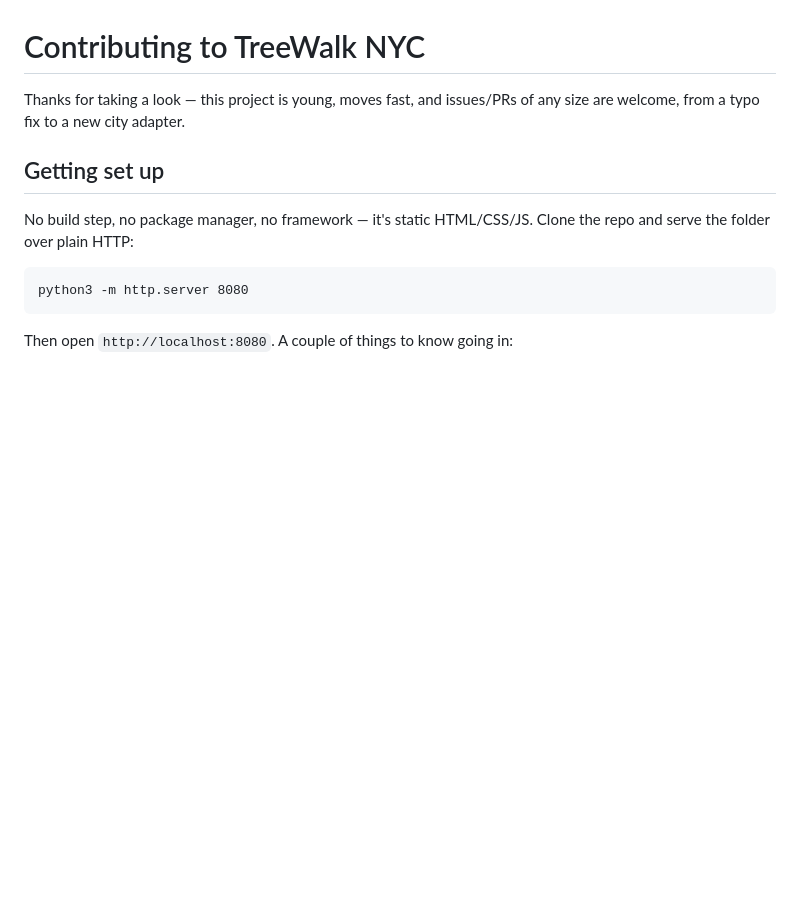
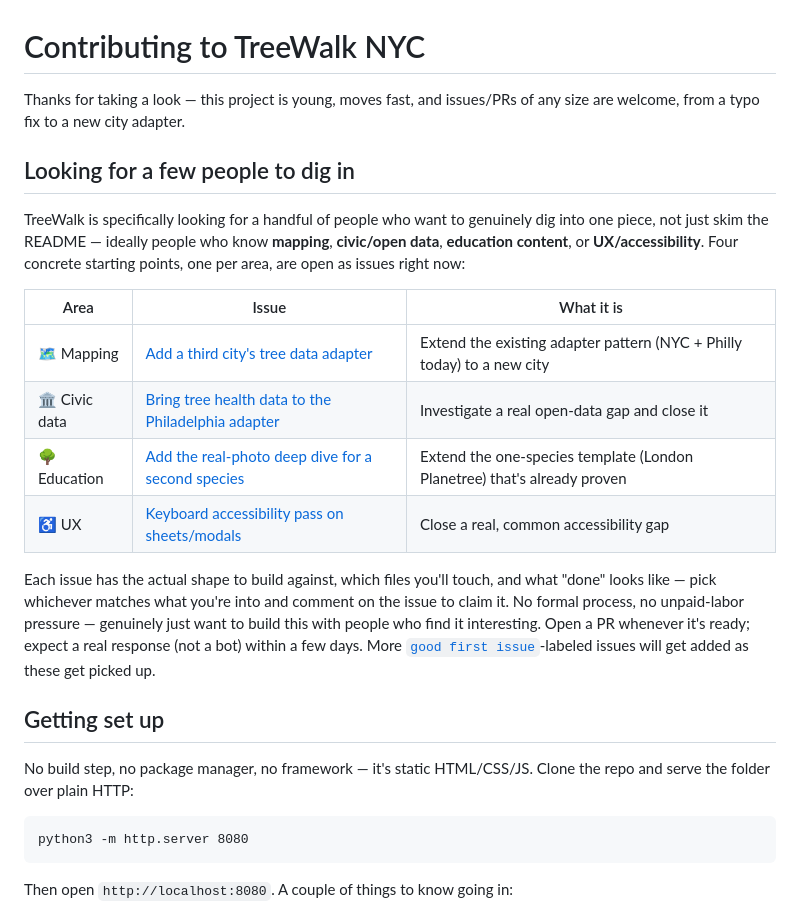
Before and after one commit to g20lab/treewalk-nyc, a Markdown page: CONTRIBUTING.md, the part around the change. Rendered like a GitHub page; blank space fills up the shorter version.

Commit message:
Add contributor starter issues to README and CONTRIBUTING
Adds a "looking for a few people to dig in" section pointing to 4 concrete good-first-issues, one each for mapping, civic data, education, and UX/accessibility.

```diff
--- a/CONTRIBUTING.md
+++ b/CONTRIBUTING.md
@@ -2,6 +2,26 @@
 
 Thanks for taking a look — this project is young, moves fast, and issues/PRs of any
 size are welcome, from a typo fix to a new city adapter.
+
+## Looking for a few people to dig in
+
+TreeWalk is specifically looking for a handful of people who want to genuinely dig into
+one piece, not just skim the README — ideally people who know **mapping**, **civic/open
+data**, **education content**, or **UX/accessibility**. Four concrete starting points,
+one per area, are open as issues right now:
+
+| Area | Issue | What it is |
+|---|---|---|
+| 🗺️ Mapping | [Add a third city's tree data adapter](https://github.com/g20lab/treewalk-nyc/issues/1) | Extend the existing adapter pattern (NYC + Philly today) to a new city |
+| 🏛️ Civic data | [Bring tree health data to the Philadelphia adapter](https://github.com/g20lab/treewalk-nyc/issues/2) | Investigate a real open-data gap and close it |
+| 🌳 Education | [Add the real-photo deep dive for a second species](https://github.com/g20lab/treewalk-nyc/issues/3) | Extend the one-species template (London Planetree) that's already proven |
+| ♿ UX | [Keyboard accessibility pass on sheets/modals](https://github.com/g20lab/treewalk-nyc/issues/4) | Close a real, common accessibility gap |
+
+Each issue has the actual shape to build against, which files you'll touch, and what
+"done" looks like — pick whichever matches what you're into and comment on the issue to
+claim it. No formal process, no unpaid-labor pressure — genuinely just want to build
+this with people who find it interesting. Open a PR whenever it's ready; expect a real
+response (not a bot) within a few days. More [`good first issue`](https://github.com/g20lab/treewalk-nyc/labels/good%20first%20issue)-labeled issues will get added as these get picked up.
 
 ## Getting set up
 
```
Also changed, not shown: README.md (+9 -0 lines).
